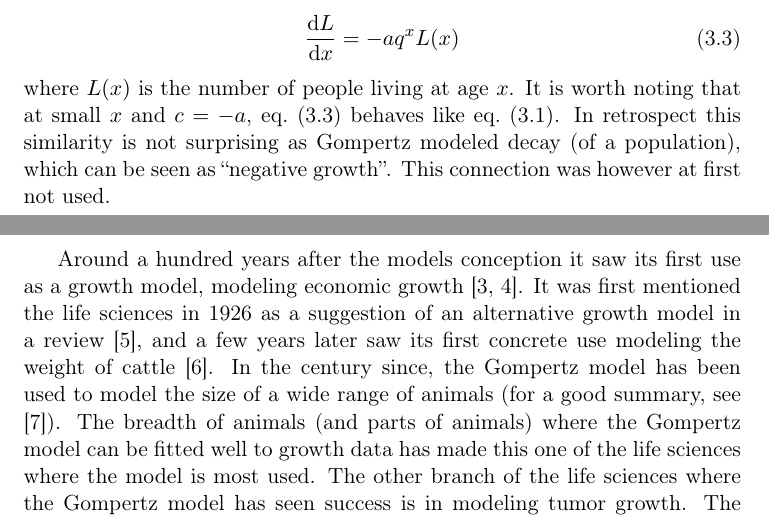
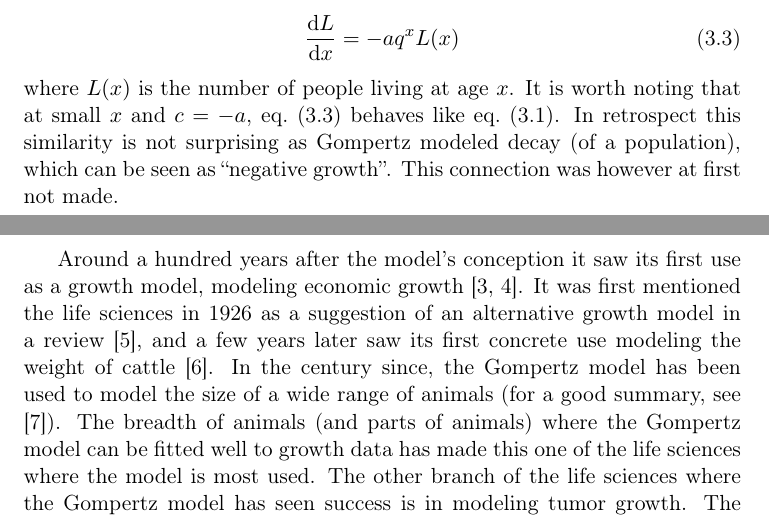
Before and after one commit to Fexilus/MVEX60-Thesis, a LaTeX thesis (thesis.tex, which reads content/gompertz.tex): two parts of pages 12 and 13 of 20, joined at a grey line, cut so that both start at the same text. Compiled offline with pdfLaTeX.

Commit message:
Fixed some small errors

```diff
--- a/content/gompertz.tex
+++ b/content/gompertz.tex
@@ -25,9 +25,9 @@ where \(L_x\) is the number living at age \(x\), or formulated in modern notatio
 where \(L(x)\) is the number of people living at age \(x\).
 It is worth noting that at small \(x\) and \(c = -a\), \cref{eq:original-gompertz-modern} behaves like \cref{eq:exponential}.
 In retrospect this similarity is not surprising as Gompertz modeled decay (of a population), which can be seen as \enquote{negative growth}.
-This connection was however at first not used.
+This connection was however at first not made.
 
-Around a hundred years after the models conception it saw its first use as a growth model, modeling economic growth \cite{prescott1922demand,peabody1924railway}.
+Around a hundred years after the model's conception it saw its first use as a growth model, modeling economic growth \cite{prescott1922demand,peabody1924railway}.
 It was first mentioned the life sciences in 1926 as a suggestion of an alternative growth model in a review \cite{wright1926reviews}, and a few years later saw its first concrete use modeling the weight of cattle \cite{davidson1928growth}.
 In the century since, the Gompertz model has been used to model the size of a wide range of animals (for a good summary, see \cite{tjorve2017gompertz}).
 The breadth of animals (and parts of animals) where the Gompertz model can be fitted well to growth data has made this one of the life sciences where the model is most used.
```
Also changed, not shown: content/hill.tex (+1 -1 lines).
